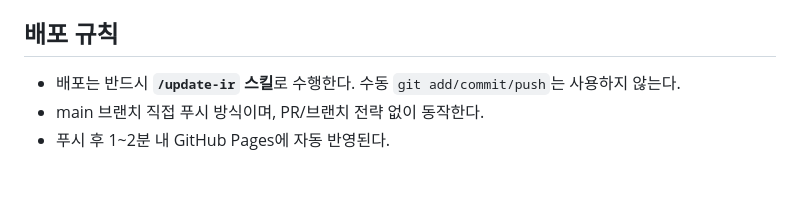
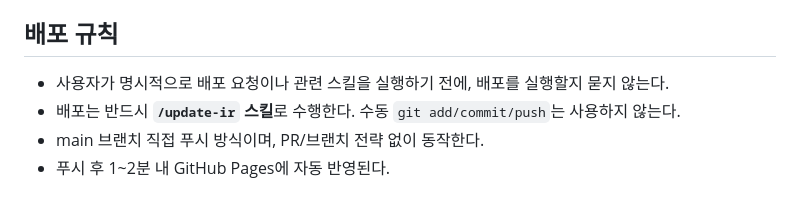
Before and after one commit to enko-jake/enkorwithus-ir, a Markdown page: CLAUDE.md, the part around the change. Drawn GitHub-style.

```diff
--- a/CLAUDE.md
+++ b/CLAUDE.md
@@ -44,6 +44,7 @@
 
 ## 배포 규칙
 
+- 사용자가 명시적으로 배포 요청이나 관련 스킬을 실행하기 전에, 배포를 실행할지 묻지 않는다.
 - 배포는 반드시 **`/update-ir` 스킬**로 수행한다. 수동 `git add/commit/push`는 사용하지 않는다.
 - main 브랜치 직접 푸시 방식이며, PR/브랜치 전략 없이 동작한다.
 - 푸시 후 1~2분 내 GitHub Pages에 자동 반영된다.
```
